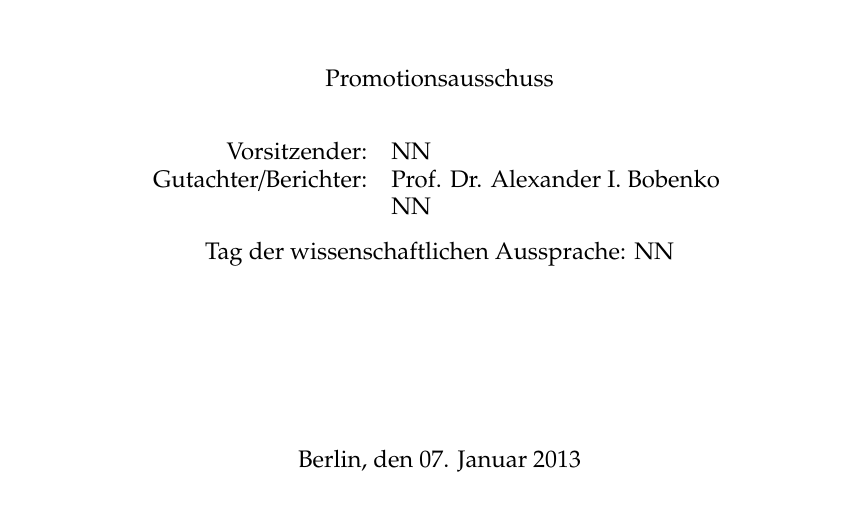
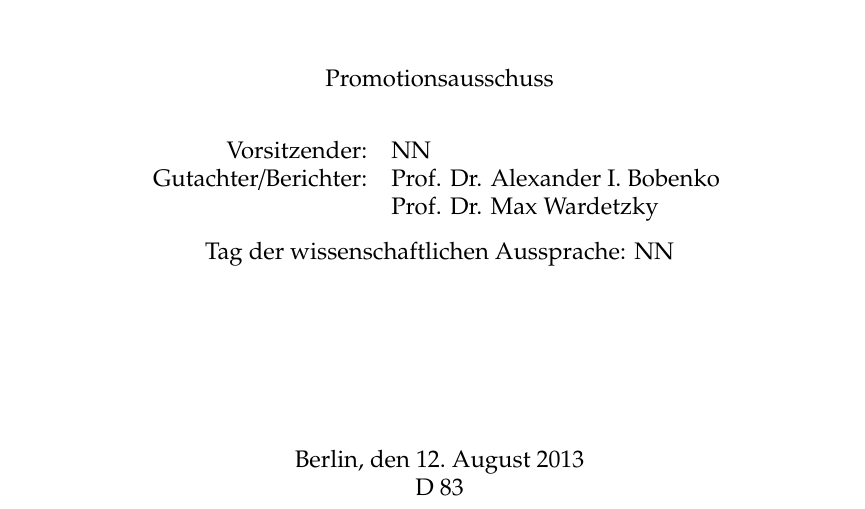
Before and after one commit to sechel/thesis, a LaTeX thesis (Thesis.tex): part of page 1 of 27 before the commit and part of page 2 of 27 after it, cut so that both start at the same text. Compiled offline with pdfLaTeX.

Commit message:
insert Bibliothekszeichen D 83 on the title page
git-svn-id: https://svn.math.tu-berlin.de/svn/sechel/Thesis@195 526cecfd-877c-68f2-9ce8-e7aecca8bde4

```diff
--- a/Thesis.tex
+++ b/Thesis.tex
@@ -1,6 +1,7 @@
 %!TEX TS-program = pdflatex
 %!TEX encoding = UTF-8 Unicode
 \documentclass[a4paper]{book}
+\usepackage[english,german]{babel}
 
 \usepackage{color}
 
@@ -94,16 +95,20 @@ Promotionsausschuss\\
 \begin{tabular}{rl}
 Vorsitzender: & NN \\
 Gutachter/Berichter: & Prof. Dr. Alexander I. Bobenko \\
-& NN
+& Prof. Dr. Max Wardetzky
 \end{tabular}
 \vspace{0.3cm}\\
 Tag der wissenschaftlichen Aussprache: NN\\
 \vspace{2cm}\\
 }
 
-\date{Berlin, den 07. Januar 2013}
+\date{
+	Berlin, den {\selectlanguage{german}\today}\\
+	D 83
+}
 
 \begin{document}
+\selectlanguage{english}
 
 \frontmatter
 \maketitle
```
Also changed, not shown: Thesis.pdf.
